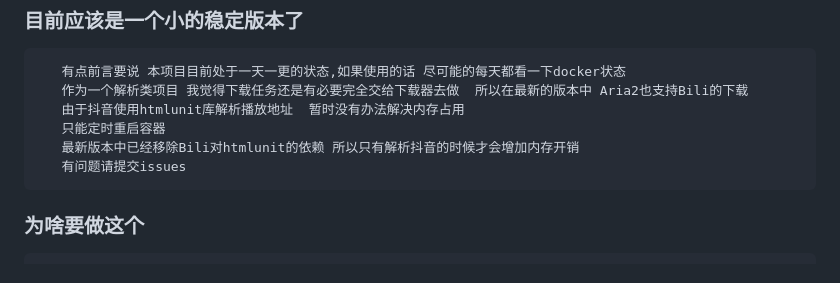
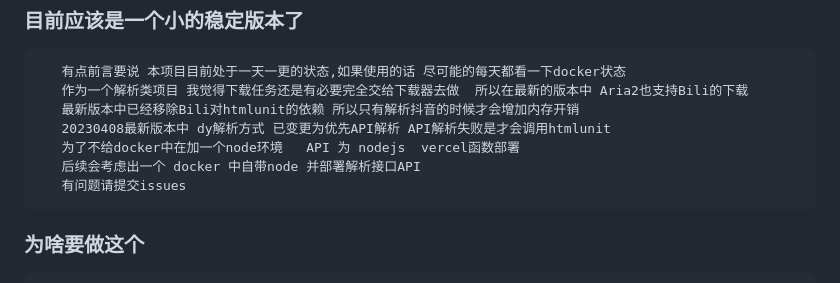
Before and after one commit to scccy/spirit, a Markdown page: README.md, the part around the change. Drawn GitHub-style.

Commit message:
update version

````diff
--- a/README.md
+++ b/README.md
@@ -11,9 +11,10 @@
 ```
    有点前言要说 本项目目前处于一天一更的状态,如果使用的话 尽可能的每天都看一下docker状态
    作为一个解析类项目 我觉得下载任务还是有必要完全交给下载器去做  所以在最新的版本中 Aria2也支持Bili的下载
-   由于抖音使用htmlunit库解析播放地址  暂时没有办法解决内存占用
-   只能定时重启容器
    最新版本中已经移除Bili对htmlunit的依赖 所以只有解析抖音的时候才会增加内存开销
+   20230408最新版本中 dy解析方式 已变更为优先API解析 API解析失败是才会调用htmlunit
+   为了不给docker中在加一个node环境   API 为 nodejs  vercel函数部署
+   后续会考虑出一个 docker 中自带node 并部署解析接口API
    有问题请提交issues
 ```
 ### 为啥要做这个
````
